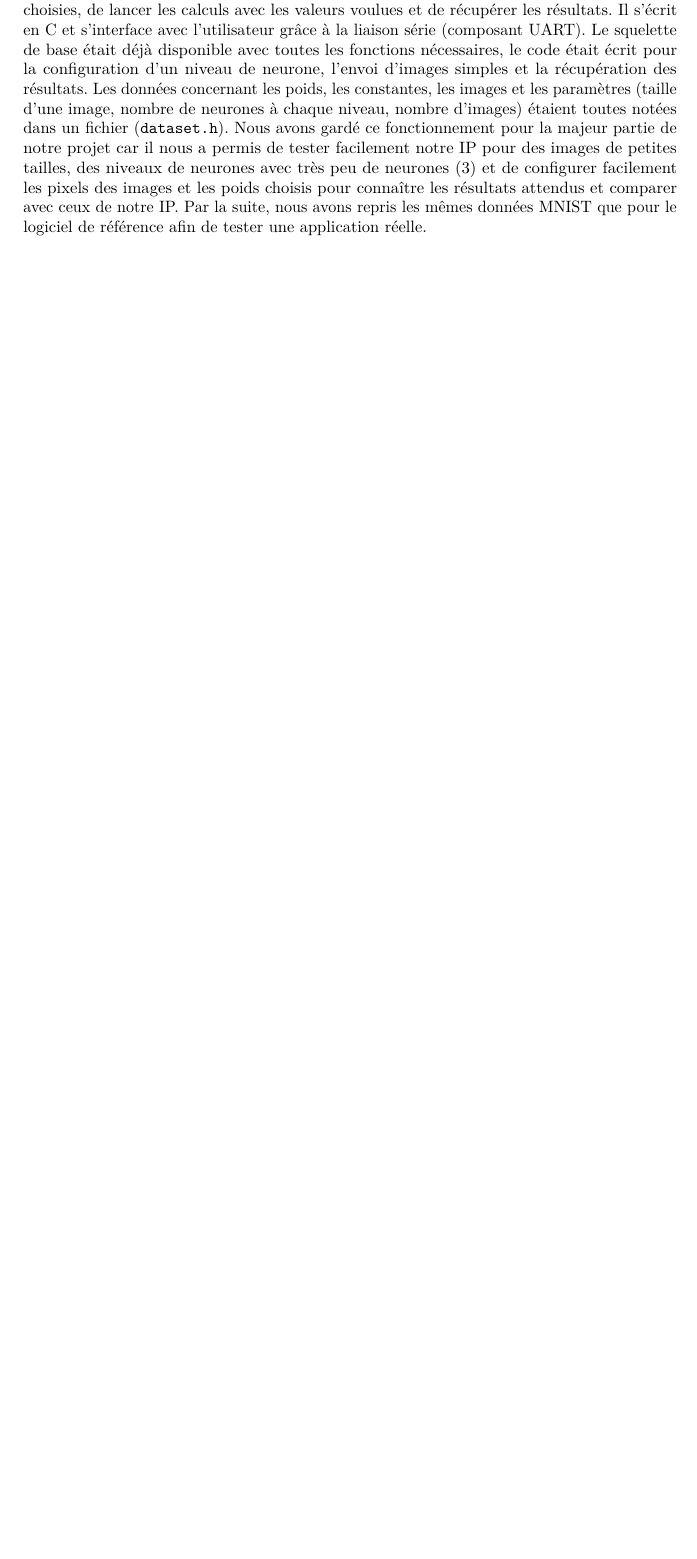
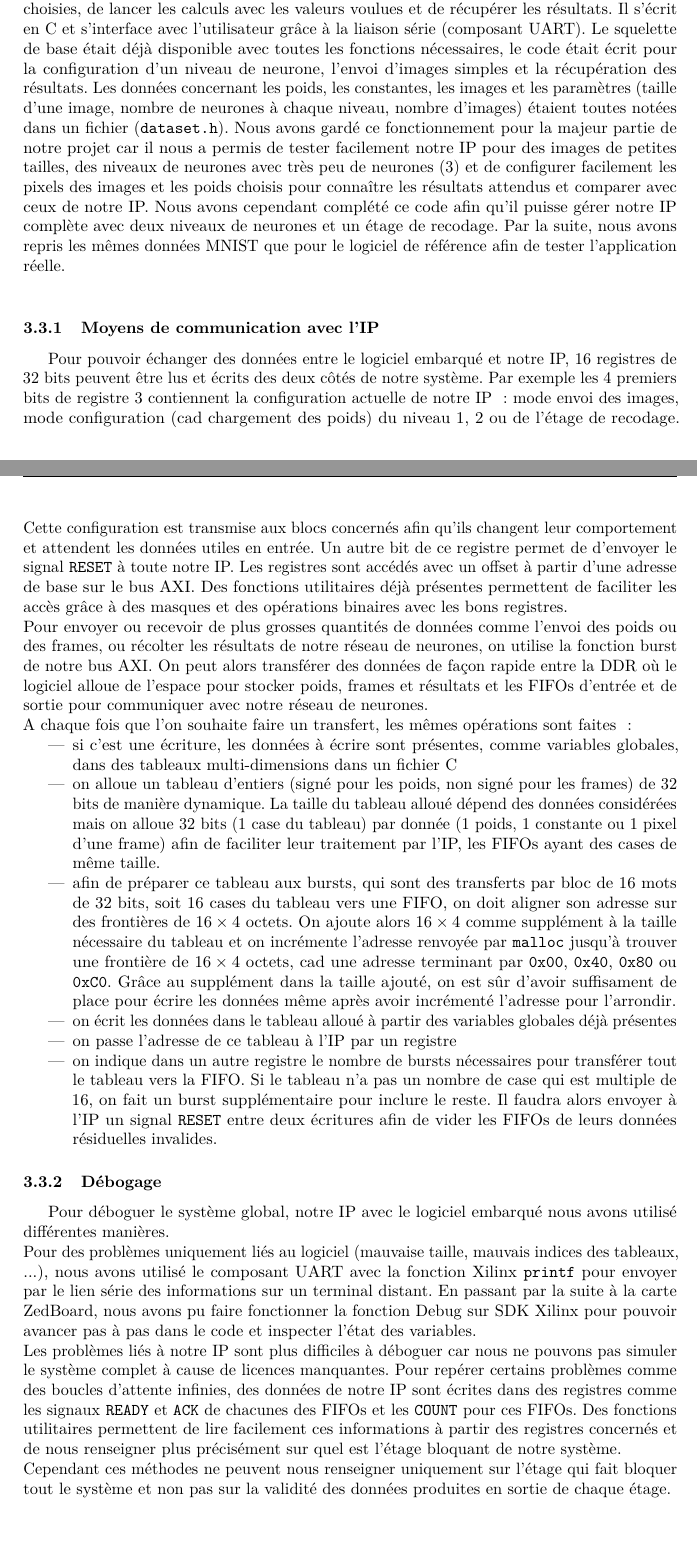
Before and after one commit to meninge/diplo-docu, a LaTeX document (main.tex, which reads struct/etapes_conception.tex): part of page 11 of 19 before the commit and two parts of pages 11 and 12 of 20 after it, the two joined at a grey line, cut so that both start at the same text, the shorter picture padded with empty space. Compiled offline with pdfLaTeX.

Commit message:
version opé

```diff
--- a/struct/etapes_conception.tex
+++ b/struct/etapes_conception.tex
@@ -217,8 +218,94 @@ majeur partie de notre projet car il nous a permis de tester facilement notre
 IP pour des images de petites tailles, des niveaux de neurones avec très peu
 de neurones (3) et de configurer facilement les pixels des images et les poids
 choisis pour connaître les résultats attendus et comparer avec ceux de notre IP.
+Nous avons cependant complété ce code afin qu'il puisse gérer notre IP complète
+avec deux niveaux de neurones et un étage de recodage.
 Par la suite, nous avons repris les mêmes données MNIST que pour le logiciel de
-référence afin de tester une application réelle. \\
-% à finir HUGUES
+référence afin de tester l'application réelle. \\
+\subsubsection{Moyens de communication avec l'IP}
+Pour pouvoir échanger des données entre le logiciel embarqué et notre IP, 16
+registres de 32 bits peuvent être lus et écrits des deux côtés de notre
+système. Par exemple
+les 4 premiers bits de registre 3 contiennent la configuration actuelle de notre
+IP : mode envoi des images, mode configuration (cad chargement des poids) du
+niveau 1, 2 ou de l'étage de recodage. Cette configuration est transmise
+aux blocs concernés afin qu'ils changent leur comportement et attendent les
+données utiles en entrée. Un autre bit de ce registre permet de d'envoyer le
+signal \texttt{RESET} à toute notre IP.
+Les registres sont accédés avec un offset à partir d'une adresse de base
+sur le bus AXI. Des fonctions utilitaires déjà présentes
+permettent de faciliter les accès grâce à des masques et des opérations
+binaires avec les bons registres. \\
+Pour envoyer ou recevoir de plus grosses quantités de données comme l'envoi
+des poids ou des frames, ou récolter les résultats de notre réseau de neurones,
+on utilise la fonction burst de notre bus AXI. On peut alors transférer des
+données de façon rapide entre la DDR où le logiciel alloue de l'espace
+pour stocker poids, frames et résultats et les FIFOs d'entrée et de sortie pour
+communiquer avec notre réseau de neurones. \\
+A chaque fois que l'on souhaite faire un transfert, les mêmes opérations sont
+faites :
+\begin{itemize}
+	\item si c'est une écriture, les données à écrire sont présentes, comme
+		variables globales, dans des tableaux multi-dimensions dans un
+		fichier C
+	\item on alloue un tableau d'entiers (signé pour les poids, non signé
+		pour les frames) de 32 bits de manière dynamique. La taille
+		du tableau alloué dépend des données considérées mais on alloue
+		32 bits (1 case du tableau) par donnée (1 poids, 1 constante ou
+		1 pixel d'une frame) afin de faciliter leur traitement par l'IP,
+		les FIFOs ayant des cases de même taille.
+	\item afin de préparer ce tableau aux bursts, qui sont des transferts
+		par bloc
+		de 16 mots de 32 bits, soit 16 cases du tableau vers une FIFO,
+		on doit aligner son adresse sur des frontières de $16 \times
+		4$ octets. On ajoute alors $16 \times 4$ comme supplément à la
+		taille nécessaire du tableau et on incrémente l'adresse
+		renvoyée par \texttt{malloc} jusqu'à trouver une frontière de
+		$16 \times 4$ octets, cad une adresse terminant par
+		\texttt{0x00}, \texttt{0x40}, \texttt{0x80} ou \texttt{0xC0}.
+		Grâce au supplément dans la taille ajouté, on est sûr d'avoir
+		suffisament de place pour écrire les données même après avoir
+		incrémenté l'adresse pour l'arrondir.
+	\item on écrit les données dans le tableau alloué à partir des
+		variables globales déjà présentes
+	\item on passe l'adresse de ce tableau à l'IP par un registre
+	\item on indique dans un autre registre le nombre de bursts nécessaires
+		pour transférer tout le tableau vers la FIFO. Si le tableau n'a
+		pas un nombre de case qui est multiple de 16, on fait un burst
+		supplémentaire pour inclure le reste. Il faudra alors
+		envoyer à l'IP un signal \texttt{RESET} entre deux écritures
+		afin de vider les FIFOs de leurs données résiduelles invalides.
+\end{itemize}
+% TODO: inclure schéma général qui résume ces transactions
+\subsubsection{Débogage}
+% problèmes uniquement liés au soft : printf et GDB
+% (allocation et remplissage des tableaux)
+Pour déboguer le système global, notre IP avec le logiciel embarqué nous avons
+utilisé différentes manières. \\
+Pour des problèmes uniquement liés au logiciel (mauvaise taille, mauvais indices
+des tableaux, ...),
+nous avons utilisé le composant
+UART avec la fonction Xilinx \texttt{printf} pour envoyer par le lien série des
+informations sur un terminal distant. En passant par la suite à la carte ZedBoard,
+nous avons pu faire fonctionner la fonction Debug sur SDK Xilinx pour pouvoir
+avancer pas à pas dans le code et inspecter l'état des variables. \\
+% problèmes de l'IP :
+% informations contenues dans certains registres
+Les problèmes liés à notre IP sont plus difficiles à déboguer car nous ne pouvons
+pas simuler le système complet à cause de licences manquantes. Pour repérer
+certains problèmes comme des boucles d'attente infinies, des données de
+notre IP sont écrites dans des registres comme les signaux \texttt{READY} et
+\texttt{ACK} de chacunes des FIFOs et les \texttt{COUNT} pour ces FIFOs. Des
+fonctions utilitaires permettent de lire facilement ces informations à partir
+des registres concernés et de nous renseigner plus précisément sur quel est
+l'étage bloquant de notre système. \\
+% fonctions pour poper des valeurs en cours de route
+Cependant ces méthodes ne peuvent nous renseigner uniquement sur l'étage qui
+fait bloquer tout le système et non pas sur la validité des données produites
+en sortie de chaque étage.
 
 \subsection{Caractéristiques finales du système implanté}
+% Donner ici les performances du système ?
+% Comparer avec le logiciel de référence
+% Comparer avec, en théorie, les performances maximales que l'on pourrait
+% avoir en HW
```
Also changed, not shown: Makefile, struct/etapes_conception.tex (3 more changed lines), 1 other file.
